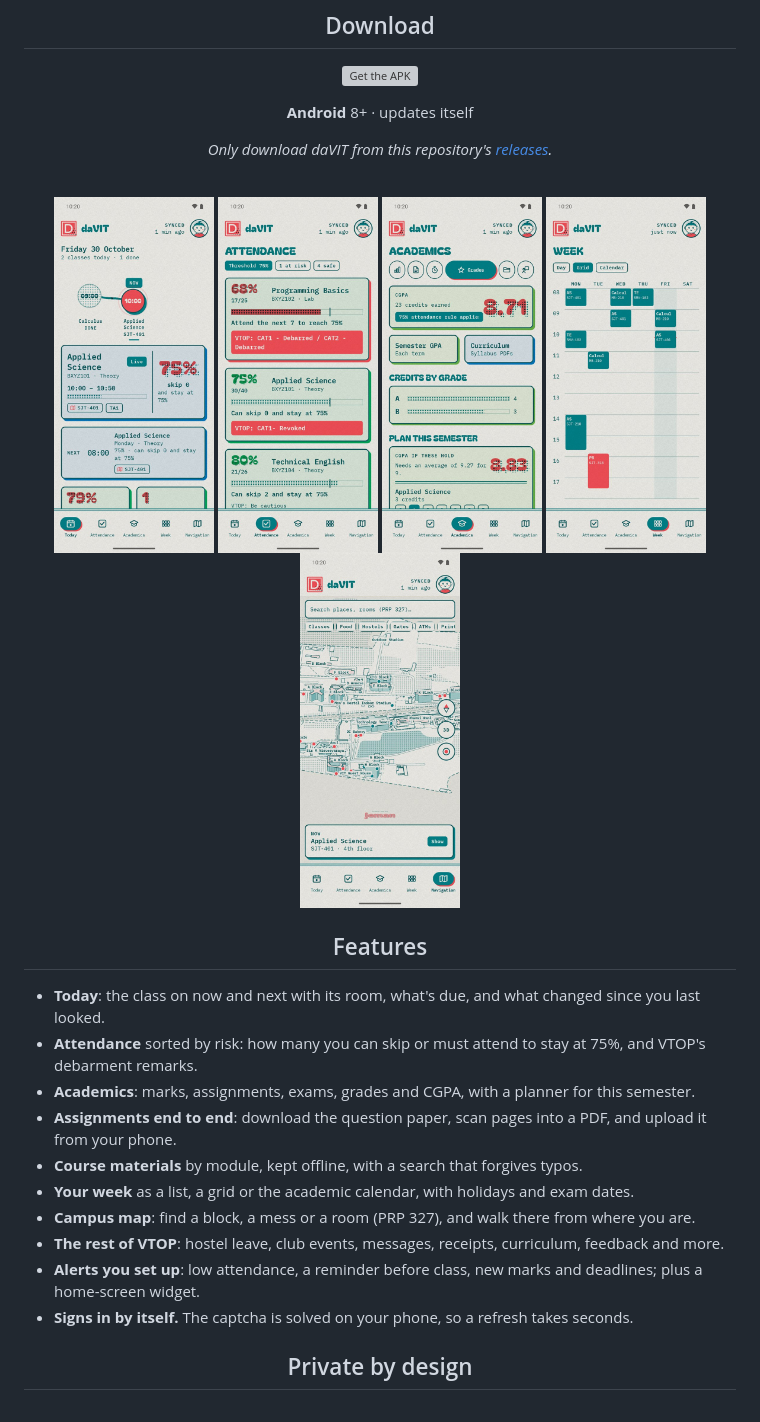
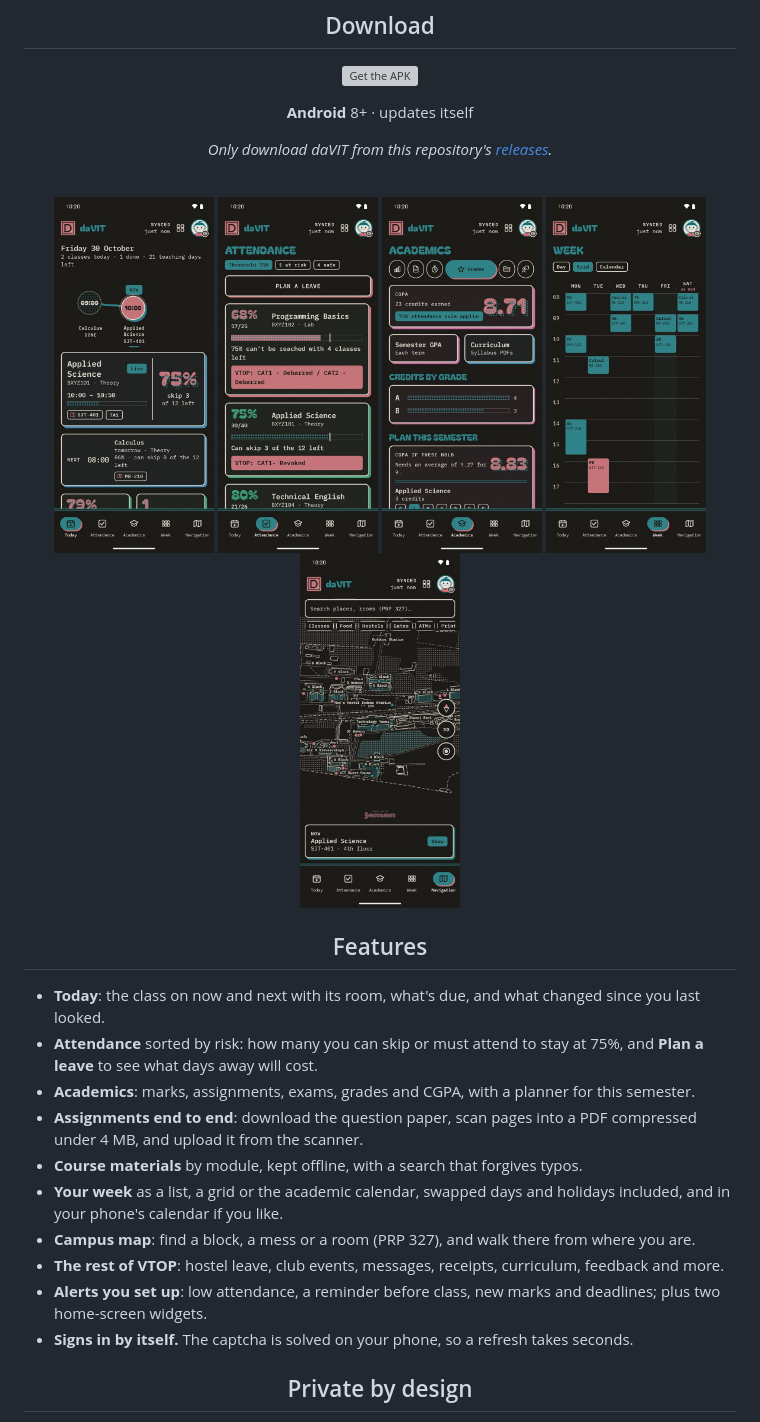
Before and after one commit to medriid/davit, a Markdown page: README.md, the part around the change. Rendered like a GitHub page; pictures changed too: docs/screenshots/attendance.jpg, docs/screenshots/grades.jpg, docs/screenshots/grid.jpg; grey boxes are pictures that could not be loaded.

Commit message:
0.7.0: changelog, README and screenshots in the new night print

```diff
--- a/README.md
+++ b/README.md
@@ -33,14 +33,14 @@ Attendance, classes, marks and the campus map for VIT students, printed in two i
 <div align="left">
 
 * **Today**: the class on now and next with its room, what's due, and what changed since you last looked.
-* **Attendance** sorted by risk: how many you can skip or must attend to stay at 75%, and VTOP's debarment remarks.
+* **Attendance** sorted by risk: how many you can skip or must attend to stay at 75%, and **Plan a leave** to see what days away will cost.
 * **Academics**: marks, assignments, exams, grades and CGPA, with a planner for this semester.
-* **Assignments end to end**: download the question paper, scan pages into a PDF, and upload it from your phone.
+* **Assignments end to end**: download the question paper, scan pages into a PDF compressed under 4 MB, and upload it from the scanner.
 * **Course materials** by module, kept offline, with a search that forgives typos.
-* **Your week** as a list, a grid or the academic calendar, with holidays and exam dates.
+* **Your week** as a list, a grid or the academic calendar, swapped days and holidays included, and in your phone's calendar if you like.
 * **Campus map**: find a block, a mess or a room (PRP 327), and walk there from where you are.
 * **The rest of VTOP**: hostel leave, club events, messages, receipts, curriculum, feedback and more.
-* **Alerts you set up**: low attendance, a reminder before class, new marks and deadlines; plus a home-screen widget.
+* **Alerts you set up**: low attendance, a reminder before class, new marks and deadlines; plus two home-screen widgets.
 * **Signs in by itself.** The captcha is solved on your phone, so a refresh takes seconds.
 
 </div>
```
Also changed, not shown: CHANGELOG.md (+8 -0 lines), 1 other file.
